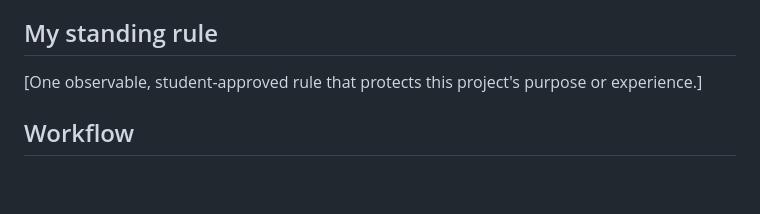
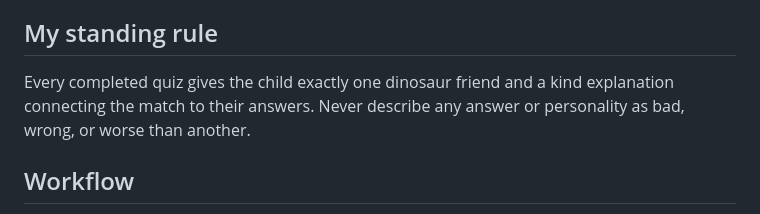
Before and after one commit to zwallpe/Dinosaur-Finder-Now, a Markdown page: AGENTS.md, the part around the change. GitHub-like rendering; blank space fills up the shorter version.

Commit message:
Save approved kind dinosaur matching standing rule

```diff
--- a/AGENTS.md
+++ b/AGENTS.md
@@ -19,7 +19,7 @@ After STOP 1, help the student propose and approve the six TARGET lines and one
 
 ## My standing rule
 
-[One observable, student-approved rule that protects this project's purpose or experience.]
+Every completed quiz gives the child exactly one dinosaur friend and a kind explanation connecting the match to their answers. Never describe any answer or personality as bad, wrong, or worse than another.
 
 ## Workflow
 
```
